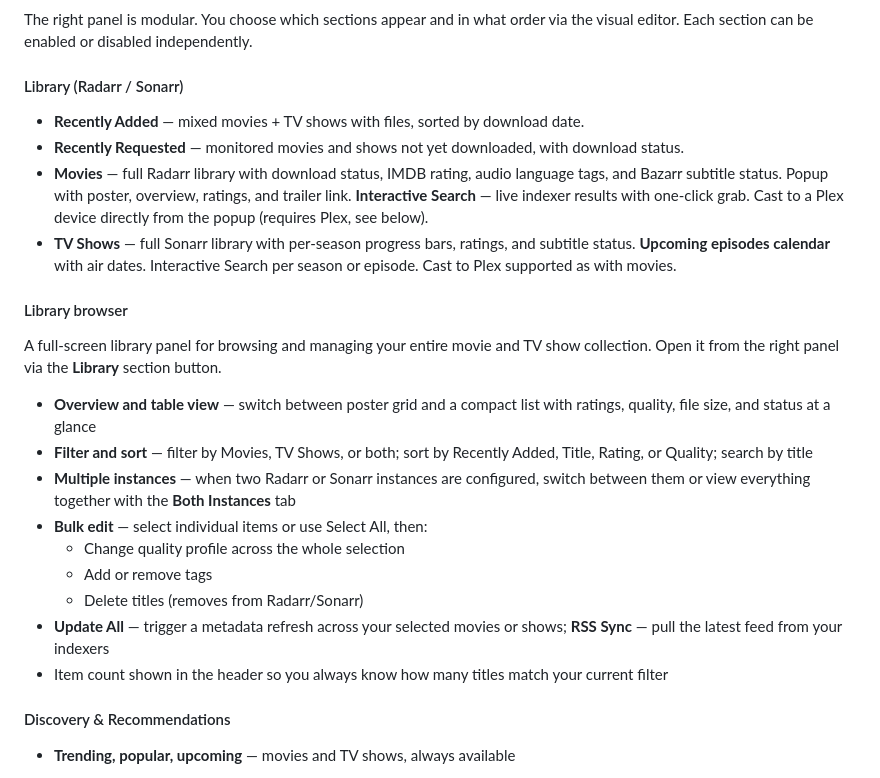
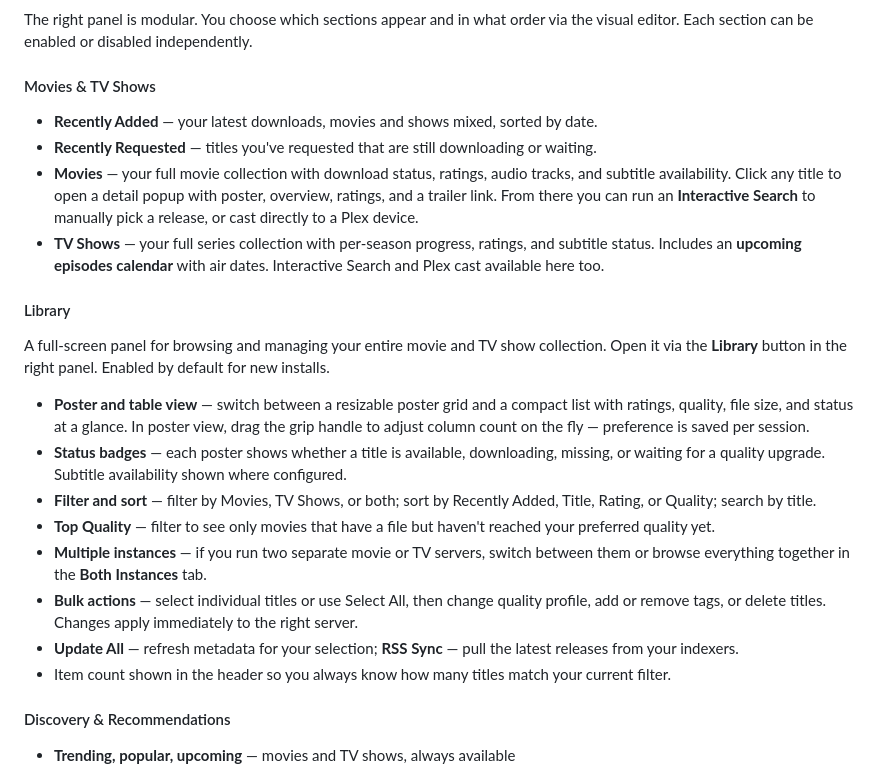
Before and after one commit to martinargalas/ha-arr-stack-card, a Markdown page: README.md, the part around the change. Drawn GitHub-style.

Commit message:
docs: update Library section — clearer naming, user-friendly descriptions

```diff
--- a/README.md
+++ b/README.md
@@ -96,26 +96,25 @@ The left panel appears when at least one download manager is configured. You can
 
 The right panel is modular. You choose which sections appear and in what order via the visual editor. Each section can be enabled or disabled independently.
 
-#### Library (Radarr / Sonarr)
+#### Movies & TV Shows
 
-- **Recently Added** — mixed movies + TV shows with files, sorted by download date.
-- **Recently Requested** — monitored movies and shows not yet downloaded, with download status.
-- **Movies** — full Radarr library with download status, IMDB rating, audio language tags, and Bazarr subtitle status. Popup with poster, overview, ratings, and trailer link. **Interactive Search** — live indexer results with one-click grab. Cast to a Plex device directly from the popup (requires Plex, see below).
-- **TV Shows** — full Sonarr library with per-season progress bars, ratings, and subtitle status. **Upcoming episodes calendar** with air dates. Interactive Search per season or episode. Cast to Plex supported as with movies.
+- **Recently Added** — your latest downloads, movies and shows mixed, sorted by date.
+- **Recently Requested** — titles you've requested that are still downloading or waiting.
+- **Movies** — your full movie collection with download status, ratings, audio tracks, and subtitle availability. Click any title to open a detail popup with poster, overview, ratings, and a trailer link. From there you can run an **Interactive Search** to manually pick a release, or cast directly to a Plex device.
+- **TV Shows** — your full series collection with per-season progress, ratings, and subtitle status. Includes an **upcoming episodes calendar** with air dates. Interactive Search and Plex cast available here too.
 
-#### Library browser
+#### Library
 
-A full-screen library panel for browsing and managing your entire movie and TV show collection. Open it from the right panel via the **Library** section button.
+A full-screen panel for browsing and managing your entire movie and TV show collection. Open it via the **Library** button in the right panel. Enabled by default for new installs.
 
-- **Overview and table view** — switch between poster grid and a compact list with ratings, quality, file size, and status at a glance
-- **Filter and sort** — filter by Movies, TV Shows, or both; sort by Recently Added, Title, Rating, or Quality; search by title
-- **Multiple instances** — when two Radarr or Sonarr instances are configured, switch between them or view everything together with the **Both Instances** tab
-- **Bulk edit** — select individual items or use Select All, then:
-  - Change quality profile across the whole selection
-  - Add or remove tags
-  - Delete titles (removes from Radarr/Sonarr)
-- **Update All** — trigger a metadata refresh across your selected movies or shows; **RSS Sync** — pull the latest feed from your indexers
-- Item count shown in the header so you always know how many titles match your current filter
+- **Poster and table view** — switch between a resizable poster grid and a compact list with ratings, quality, file size, and status at a glance. In poster view, drag the grip handle to adjust column count on the fly — preference is saved per session.
+- **Status badges** — each poster shows whether a title is available, downloading, missing, or waiting for a quality upgrade. Subtitle availability shown where configured.
+- **Filter and sort** — filter by Movies, TV Shows, or both; sort by Recently Added, Title, Rating, or Quality; search by title.
+- **Top Quality** — filter to see only movies that have a file but haven't reached your preferred quality yet.
+- **Multiple instances** — if you run two separate movie or TV servers, switch between them or browse everything together in the **Both Instances** tab.
+- **Bulk actions** — select individual titles or use Select All, then change quality profile, add or remove tags, or delete titles. Changes apply immediately to the right server.
+- **Update All** — refresh metadata for your selection; **RSS Sync** — pull the latest releases from your indexers.
+- Item count shown in the header so you always know how many titles match your current filter.
 
 #### Discovery & Recommendations
 
```
